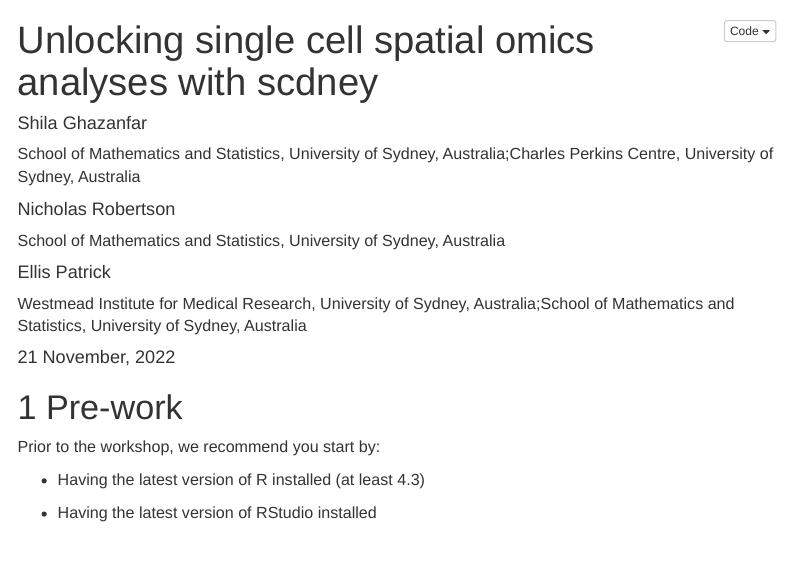
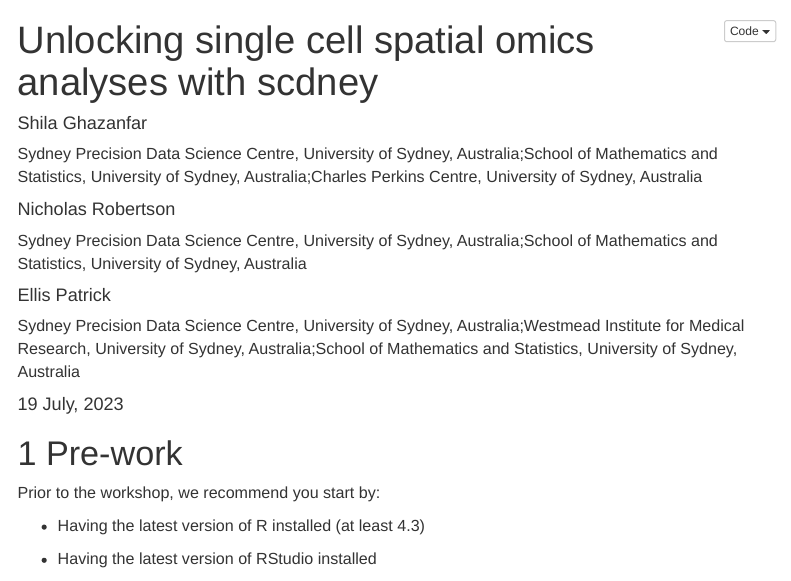
Before and after one commit to SydneyBioX/scdneySpatialOmics_CPC23, an R Markdown document (01-scdney_spatial_omics.Rmd): the page in a window 1100 px wide, from its top. Rendered offline with R 4.5, knitr and Pandoc, with nearby package versions; some code elsewhere in the file could not run offline; menus at the side of the page are left out.

Commit message:
add date and affils

```diff
--- a/01-scdney_spatial_omics.Rmd
+++ b/01-scdney_spatial_omics.Rmd
@@ -5,16 +5,19 @@ params:
 author:
 - name: Shila Ghazanfar
   affiliation:
+  - Sydney Precision Data Science Centre, University of Sydney, Australia;
   - School of Mathematics and Statistics, University of Sydney, Australia;
   - Charles Perkins Centre, University of Sydney, Australia
 - name: Nicholas Robertson
   affiliation:
+  - Sydney Precision Data Science Centre, University of Sydney, Australia;
   - School of Mathematics and Statistics, University of Sydney, Australia
 - name: Ellis Patrick
   affiliation:
+  - Sydney Precision Data Science Centre, University of Sydney, Australia;
   - &WIMR Westmead Institute for Medical Research, University of Sydney, Australia;
   - School of Mathematics and Statistics, University of Sydney, Australia
-date: 21 November, 2022
+date: 19 July, 2023
 output:
   html_document:
     css: style.css
```
Also changed, not shown: 01-scdney_spatial_omics.Rmd (1 more changed lines).
